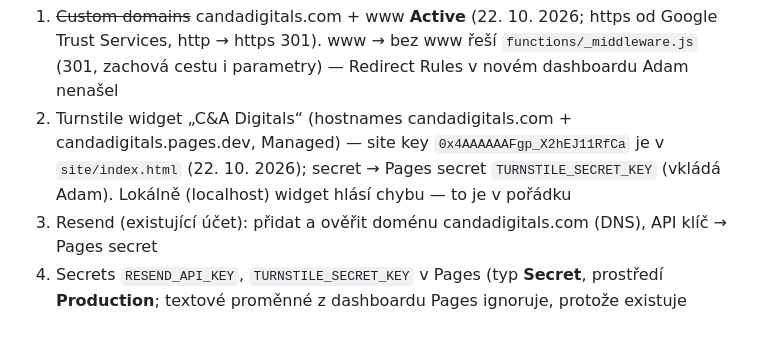
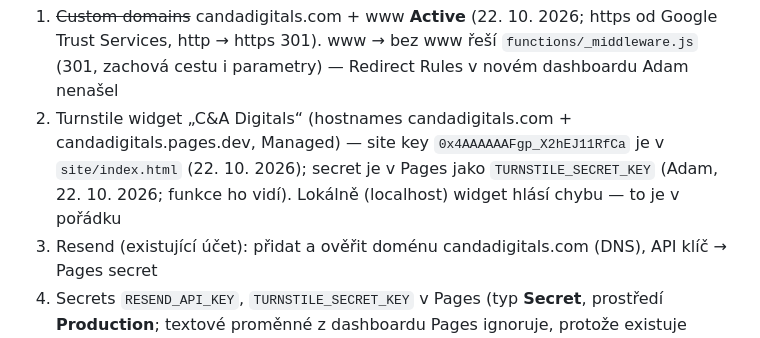
Before and after one commit to adam-kriz/candadigitals, a Markdown page: CLAUDE.md, the part around the change. Drawn GitHub-style.

Commit message:
Note the Turnstile secret is in place
Co-Authored-By: Claude Opus 5.5 <noreply@anthropic.com>

```diff
--- a/CLAUDE.md
+++ b/CLAUDE.md
@@ -115,8 +115,8 @@ neřešíme — kdyby se zavedl, vrátit adresu na webu (index, privacy, llms.tx
    http → https 301). www → bez www řeší `functions/_middleware.js` (301, zachová cestu i parametry) —
    Redirect Rules v novém dashboardu Adam nenašel
 2. Turnstile widget „C&A Digitals“ (hostnames candadigitals.com + candadigitals.pages.dev, Managed) —
-   site key `0x4AAAAAAFgp_X2hEJ11RfCa` je v `site/index.html` (22. 10. 2026); secret → Pages secret
-   `TURNSTILE_SECRET_KEY` (vkládá Adam). Lokálně (localhost) widget hlásí chybu — to je v pořádku
+   site key `0x4AAAAAAFgp_X2hEJ11RfCa` je v `site/index.html` (22. 10. 2026); secret je v Pages jako
+   `TURNSTILE_SECRET_KEY` (Adam, 22. 10. 2026; funkce ho vidí). Lokálně (localhost) widget hlásí chybu — to je v pořádku
 3. Resend (existující účet): přidat a ověřit doménu candadigitals.com (DNS), API klíč → Pages secret
 4. Secrets `RESEND_API_KEY`, `TURNSTILE_SECRET_KEY` v Pages (typ **Secret**, prostředí **Production**;
    textové proměnné z dashboardu Pages ignoruje, protože existuje `wrangler.toml` → `TEST_TO` je v něm) → test formuláře →
```
